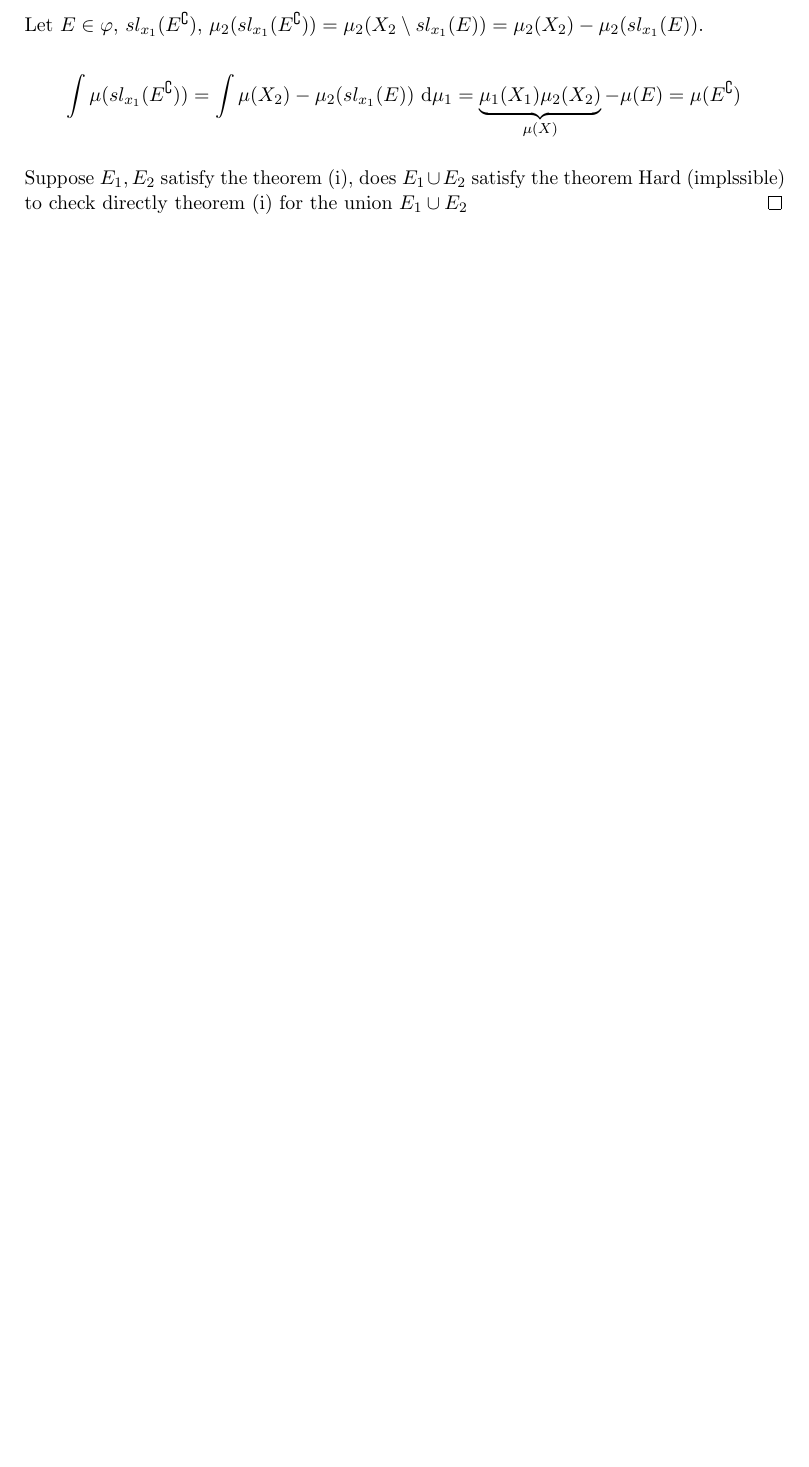
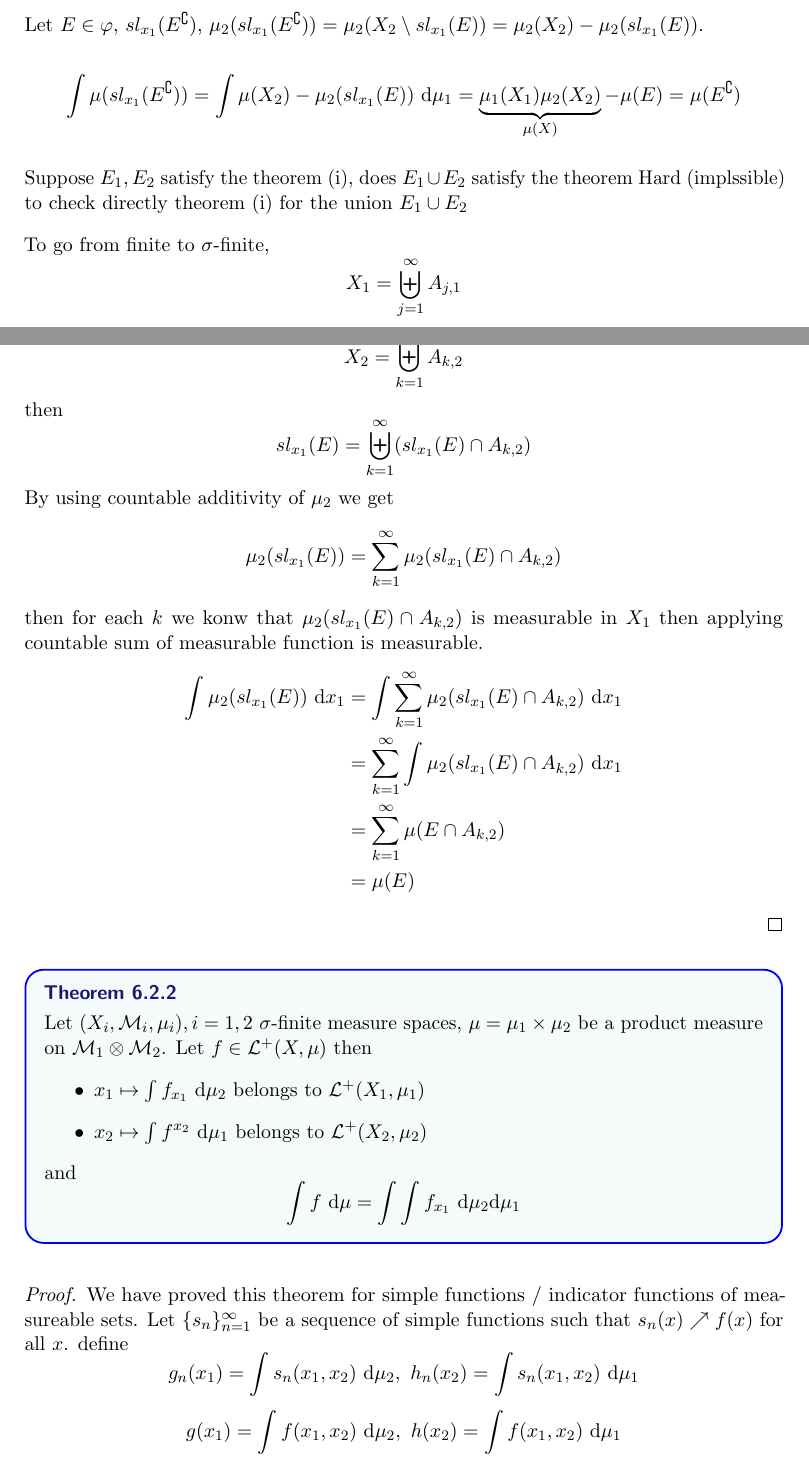
Before and after one commit to pongsaphol/MATH-629, a LaTeX document (main.tex, which reads Notes/06.tex): part of page 63 of 73 before the commit and two parts of pages 63 and 64 of 75 after it, the two joined at a grey line, cut so that both start at the same text, the shorter picture padded with empty space. The pictures show the PDF file main.pdf that the author committed with the source.

Commit message:
Fix typos and update theorem in 05.tex, and add theorem in 06.tex

```diff
--- a/Notes/06.tex
+++ b/Notes/06.tex
@@ -131,4 +131,38 @@ Extend the set function $\mu$, defined on the general rectangles to all of $\SM_
 
   Suppose $E_1, E_2$ satisfy the theorem (i), does $E_1 \cup E_2$ satisfy the theorem
   Hard (implssible) to check directly theorem (i) for the union $E_1 \cup E_2$
+
+  To go from finite to $\sigma$-finite,
+  \[X_1 = \biguplus_{j=1}^\infty A_{j, 1}\]
+  \[X_2 = \biguplus_{k=1}^\infty A_{k, 2}\]
+  then
+  \[sl_{x_1}(E) = \biguplus_{k=1}^\infty (sl_{x_1}(E)\cap A_{k, 2})\]
+  By using countable additivity of $\mu_2$ we get
+  \[\mu_2(sl_{x_1}(E)) = \sum_{k=1}^\infty \mu_2(sl_{x_1}(E) \cap A_{k, 2})\]
+  then for each $k$ we konw that $\mu_2(sl_{x_1}(E) \cap A_{k, 2})$ is measurable in $X_1$ then applying
+  countable sum of measurable function is measurable.
+  \begin{align*}
+    \int \mu_2(sl_{x_1}(E))\ \mathrm{d}x_1 &= \int \sum_{k=1}^\infty \mu_2(sl_{x_1}(E) \cap A_{k, 2})\ \mathrm{d}x_1\\
+    &= \sum_{k=1}^\infty \int \mu_2(sl_{x_1}(E) \cap A_{k, 2})\ \mathrm{d}x_1\\
+    &= \sum_{k=1}^\infty \mu(E \cap A_{k, 2})\\
+    &= \mu(E)
+  \end{align*}
 \end{proof}
+
+\begin{theorem}
+  Let $(X_i, \SM_i, \mu_i), i=1,2$ $\sigma$-finite measure spaces, $\mu = \mu_1 \times \mu_2$ be a product measure on $\SM_1 \otimes \SM_2$.
+  Let $f \in \mathcal{L}^+(X, \mu)$ then
+  \begin{itemize}
+    \item $x_1 \mapsto \int f_{x_1} \ \mathrm{d}\mu_2$ belongs to $\mathcal{L}^+(X_1, \mu_1)$
+    \item $x_2 \mapsto \int f^{x_2} \ \mathrm{d}\mu_1$ belongs to $\mathcal{L}^+(X_2, \mu_2)$
+  \end{itemize}
+  and
+  \[\int f \ \mathrm{d}\mu = \int \int f_{x_1} \ \mathrm{d}\mu_2 \mathrm{d}\mu_1\]
+\end{theorem}
+
+\begin{proof}
+  We have proved this theorem for simple functions / indicator functions of measureable sets.
+  Let $\{s_n\}_{n=1}^\infty$ be a sequence of simple functions such that $s_n(x) \nearrow f(x)$ for all $x$.
+  define
+  \[g_n(x_1) = \int s_n(x_1, x_2) \ \mathrm{d}\mu_2,\ h_n(x_2) = \int s_n(x_1, x_2) \ \mathrm{d}\mu_1\]
+  \[g(x_1) = \int f(x_1, x_2) \ \mathrm{d}\mu_2,\ h(x_2) = \int f(x_1, x_2) \ \mathrm{d}\mu_1\]
@@ -134,0 +172,8 @@ Extend the set function $\mu$, defined on the general rectangles to all of $\SM_
+  \[\lim_{n\to\infty}\int g_n \ \mathrm{d}\mu_1 = \lim_{n\to\infty} \int\int s_n(x_1, x_2) \ \mathrm{d}\mu_2 \mathrm{d}\mu_1 \overset{Cavalieri}= \lim_{n\to\infty} \int s_n \ \mathrm{d}\mu \overset{\text{def}}= \int f \ \mathrm{d}\mu\]
+\end{proof}
+
+\begin{theorem}
+  $f \in \mathcal{L}^1(X, \mu)$ then $f_{x_1} \in \mathcal{L}^1(X_2, \mu_2)$ for $\mu_1$ almost every $x_1$ and $f^{x_2} \in \mathcal{L}^1(X_1, \mu_1)$ for $\mu_2$ almost every $x_2$
+  and
+  \[\int f \ \mathrm{d}\mu = \int \int f_{x_1} \ \mathrm{d}\mu_2 \ \mathrm{d}\mu_1 = \int \int f^{x_2} \ \mathrm{d}\mu_1 \ \mathrm{d}\mu_2\]
+\end{theorem}
```
Also changed, not shown: Notes/05.tex (+2 -2 lines), main.pdf, Notes/06.tex (5 more changed lines).
